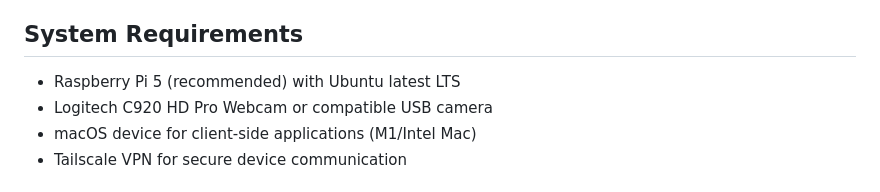
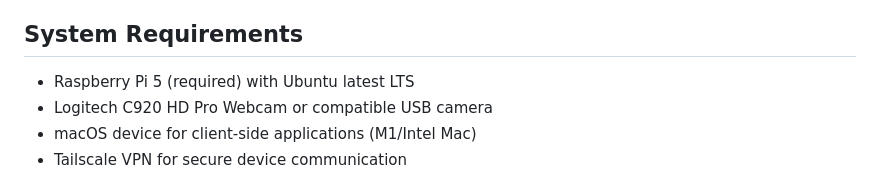
Before and after one commit to rishimukherjee31/vizcar, a Markdown page: README.md, the part around the change. Drawn GitHub-style.

```diff
--- a/README.md
+++ b/README.md
@@ -8,7 +8,7 @@ The vizcar system consists of three main components:
 - **Robot Control System**: Processes visual data for autonomous navigation (coming soon)
 
 ## System Requirements
-- Raspberry Pi 5 (recommended) with Ubuntu latest LTS
+- Raspberry Pi 5 (required) with Ubuntu latest LTS
 - Logitech C920 HD Pro Webcam or compatible USB camera
 - macOS device for client-side applications (M1/Intel Mac)
 - Tailscale VPN for secure device communication
```
